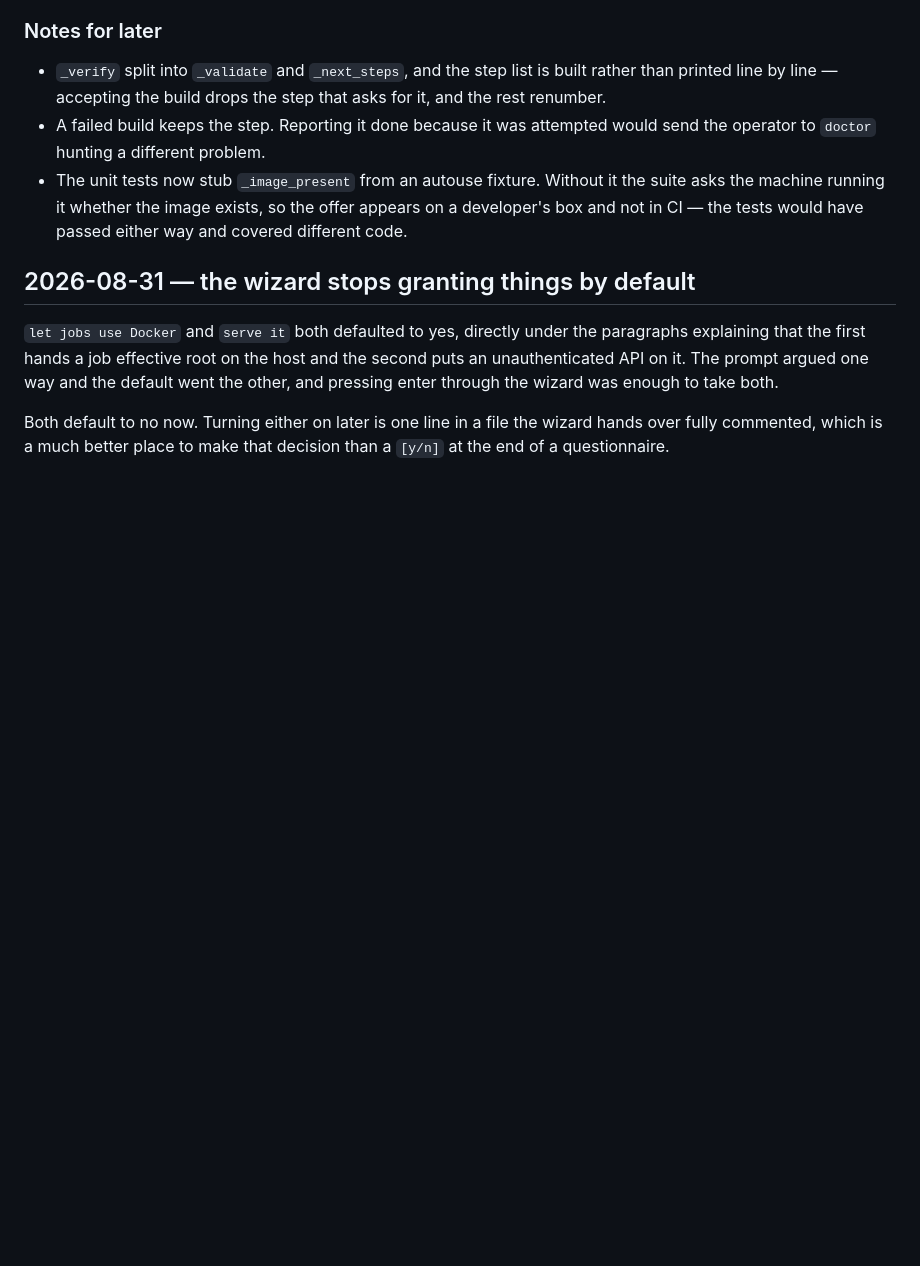
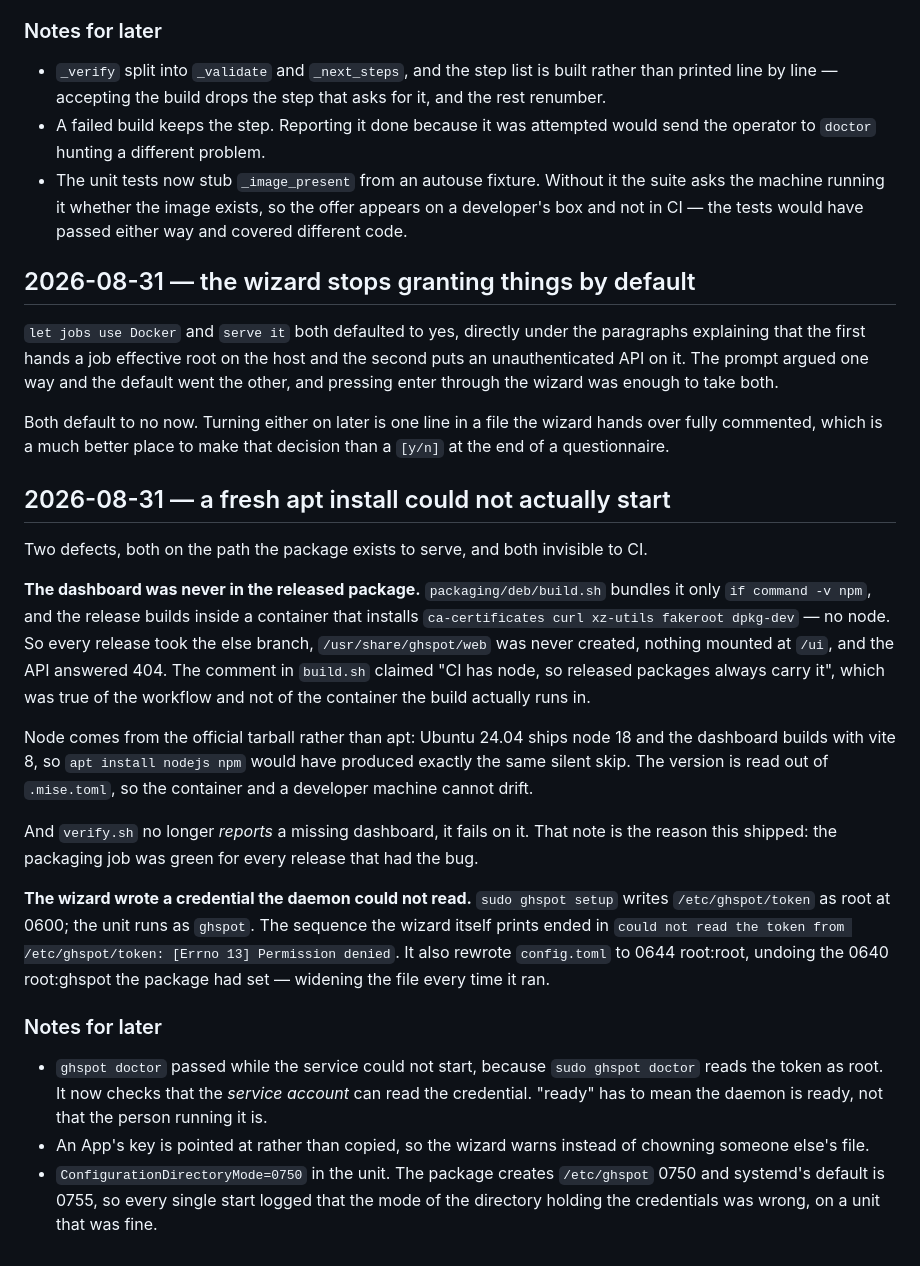
Before and after one commit to tguisep/gh-spot-docker-runners, a Markdown page: CONTEXT.md, the part around the change. GitHub-like rendering; blank space fills up the shorter version.

Commit message:
docs: troubleshoot the unreadable credential and the missing dashboard
Co-Authored-By: Claude Opus 5 (1M context) <noreply@anthropic.com>
Claude-Session: https://claude.ai/code/session_011HtMxMFvy3R8btAzjH9s3Y

```diff
--- a/CONTEXT.md
+++ b/CONTEXT.md
@@ -546,3 +546,39 @@ pressing enter through the wizard was enough to take both.
 Both default to no now. Turning either on later is one line in a file the wizard hands over
 fully commented, which is a much better place to make that decision than a `[y/n]` at the end
 of a questionnaire.
+
+## 2026-08-31 — a fresh apt install could not actually start
+
+Two defects, both on the path the package exists to serve, and both invisible to CI.
+
+**The dashboard was never in the released package.** `packaging/deb/build.sh` bundles it only
+`if command -v npm`, and the release builds inside a container that installs
+`ca-certificates curl xz-utils fakeroot dpkg-dev` — no node. So every release took the else
+branch, `/usr/share/ghspot/web` was never created, nothing mounted at `/ui`, and the API
+answered 404. The comment in `build.sh` claimed "CI has node, so released packages always
+carry it", which was true of the workflow and not of the container the build actually runs in.
+
+Node comes from the official tarball rather than apt: Ubuntu 24.04 ships node 18 and the
+dashboard builds with vite 8, so `apt install nodejs npm` would have produced exactly the same
+silent skip. The version is read out of `.mise.toml`, so the container and a developer machine
+cannot drift.
+
+And `verify.sh` no longer *reports* a missing dashboard, it fails on it. That note is the
+reason this shipped: the packaging job was green for every release that had the bug.
+
+**The wizard wrote a credential the daemon could not read.** `sudo ghspot setup` writes
+`/etc/ghspot/token` as root at 0600; the unit runs as `ghspot`. The sequence the wizard itself
+prints ended in `could not read the token from /etc/ghspot/token: [Errno 13] Permission
+denied`. It also rewrote `config.toml` to 0644 root:root, undoing the 0640 root:ghspot the
+package had set — widening the file every time it ran.
+
+### Notes for later
+
+- `ghspot doctor` passed while the service could not start, because `sudo ghspot doctor` reads
+  the token as root. It now checks that the *service account* can read the credential. "ready"
+  has to mean the daemon is ready, not that the person running it is.
+- An App's key is pointed at rather than copied, so the wizard warns instead of chowning
+  someone else's file.
+- `ConfigurationDirectoryMode=0750` in the unit. The package creates `/etc/ghspot` 0750 and
+  systemd's default is 0755, so every single start logged that the mode of the directory
+  holding the credentials was wrong, on a unit that was fine.
```
Also changed, not shown: docs/operations.md (+25 -0 lines).
